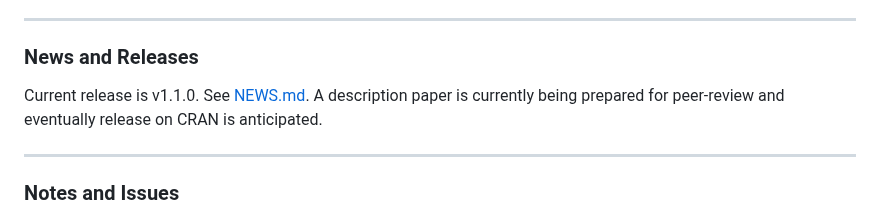
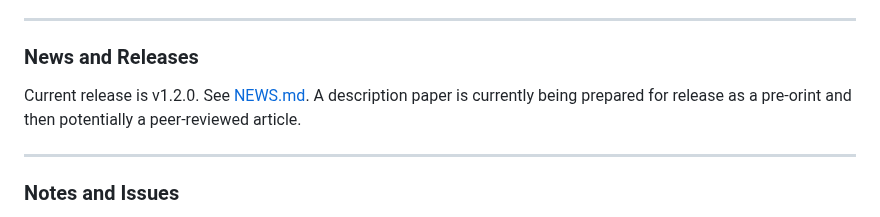
Before and after one commit to MagicForrest/DGVMTools, a Markdown page: README.md, the part around the change. GitHub-like rendering.

Commit message:
NEWS and README updated

```diff
--- a/README.md
+++ b/README.md
@@ -52,8 +52,8 @@ If you can't install any version of devtools, you can download the source code a
 
 ### News and Releases
 
-Current release is v1.1.0.  See [NEWS.md](NEWS.md).
-A description paper is currently being prepared for peer-review and eventually release on CRAN is anticipated.
+Current release is v1.2.0.  See [NEWS.md](NEWS.md).
+A description paper is currently being prepared for release as a pre-orint and then potentially a peer-reviewed article.
 
 ---
 
```
Also changed, not shown: NEWS.md (+21 -3 lines).
